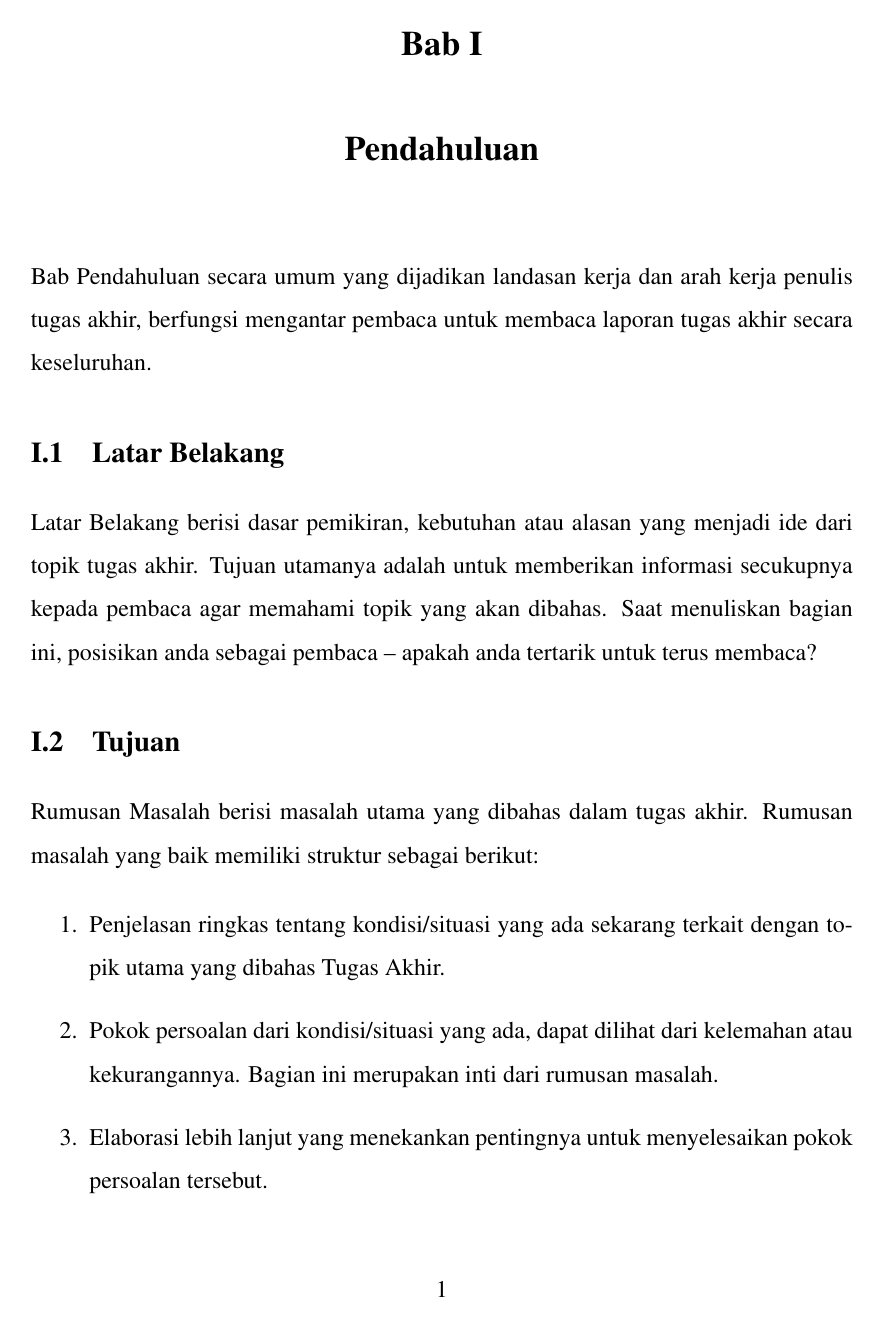
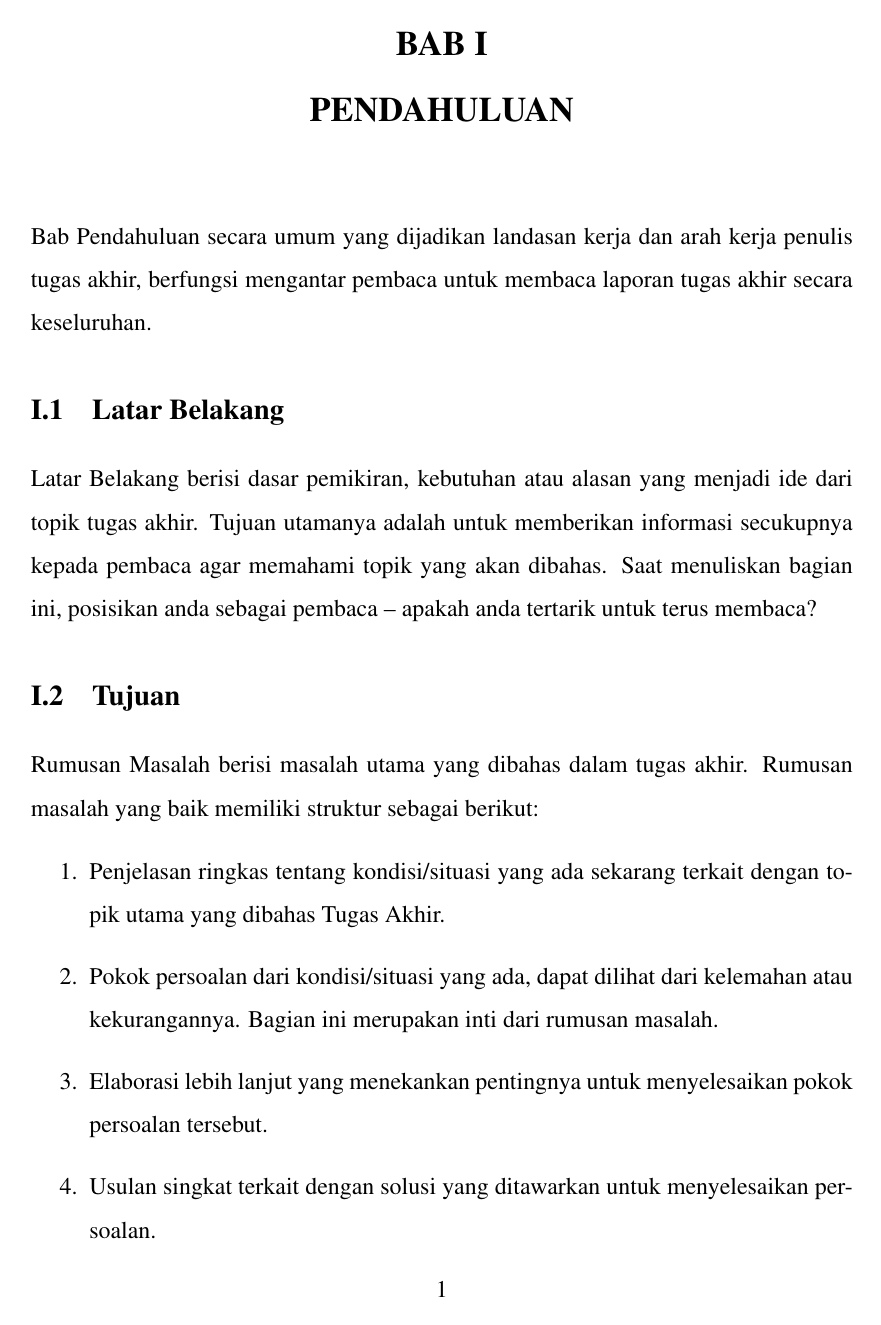
Before and after one commit to petrabarus/if-itb-latex, a LaTeX thesis (src/thesis.tex): page 11 of 24. Compiled offline with pdfLaTeX.

Commit message:
Chapter name uppercase

```diff
--- a/src/thesis.tex
+++ b/src/thesis.tex
@@ -29,17 +29,21 @@
 \usepackage{blindtext}
 \usepackage{sectsty}
 \usepackage{chngcntr}
+\usepackage{titlesec}
 
 \counterwithin{figure}{section}
 \counterwithin{table}{section}
 
 \makeatletter
-\def\@kampus{Institut Teknologi Bandung}
-%\def\@maketitle{   % custom maketitle
 
 \makeatother
 
 \chapterfont{\centering \Large}
+\titleformat{\chapter}[display]
+  {\Large\centering\bfseries}
+  {\chaptertitlename\ \thechapter}{0pt}
+    {\Large\bfseries\uppercase}
+
 \sectionfont{\large}
 
 \bibliography{references}
```
Also changed, not shown: src/thesis.tex (2 more changed lines).
